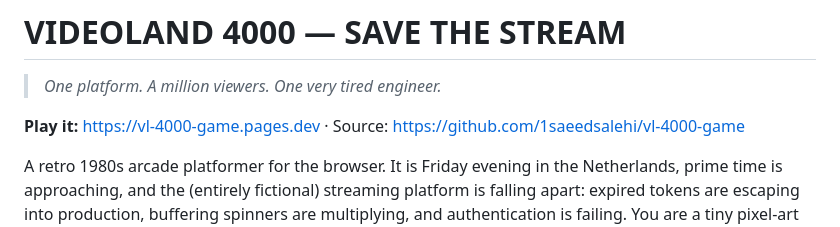
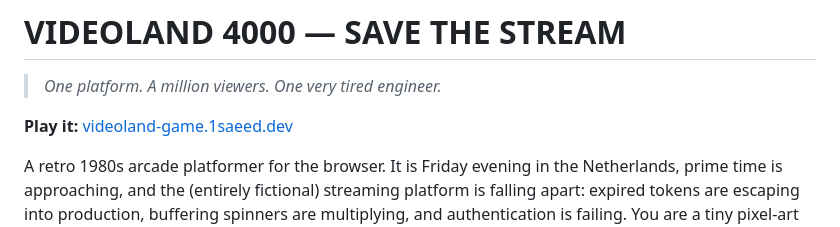
Before and after one commit to 1saeedsalehi/vl-4000-game, a Markdown page: README.md, the part around the change. GitHub-like rendering.

Commit message:
Change game link to videoland-game.1saeed.dev
Updated the game link in the README to a new URL.

```diff
--- a/README.md
+++ b/README.md
@@ -2,7 +2,7 @@
 
 > *One platform. A million viewers. One very tired engineer.*
 
-**Play it:** <https://vl-4000-game.pages.dev> · Source: <https://github.com/1saeedsalehi/vl-4000-game>
+**Play it:** [videoland-game.1saeed.dev](https://videoland-game.1saeed.dev)
 
 A retro 1980s arcade platformer for the browser. It is Friday evening in the Netherlands, prime time
 is approaching, and the (entirely fictional) streaming platform is falling apart: expired tokens are
```
